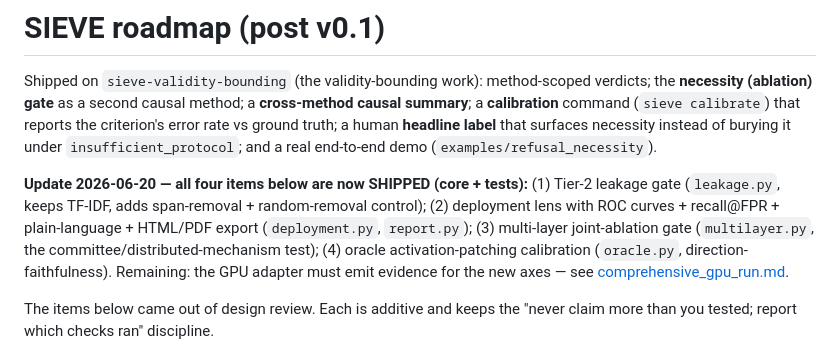
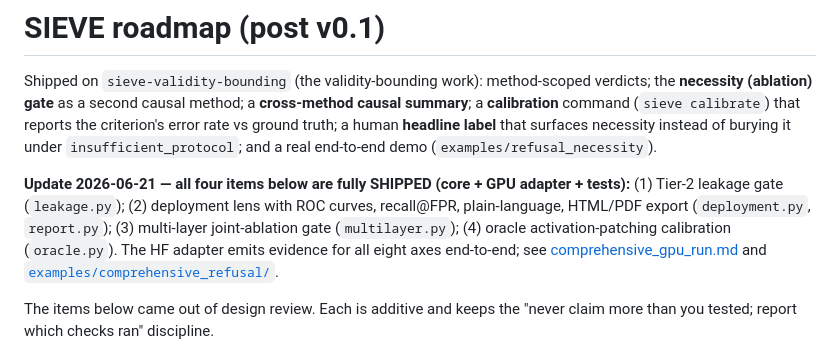
Before and after one commit to Ratnaditya-J/sieve-audit, a Markdown page: docs/roadmap.md, the part around the change. Drawn GitHub-style.

```diff
--- a/docs/roadmap.md
+++ b/docs/roadmap.md
@@ -7,14 +7,14 @@ that reports the criterion's error rate vs ground truth; a human **headline
 label** that surfaces necessity instead of burying it under
 `insufficient_protocol`; and a real end-to-end demo (`examples/refusal_necessity`).
 
-**Update 2026-06-20 — all four items below are now SHIPPED (core + tests):**
-(1) Tier-2 leakage gate (`leakage.py`, keeps TF-IDF, adds span-removal +
-random-removal control); (2) deployment lens with ROC curves + recall@FPR +
-plain-language + HTML/PDF export (`deployment.py`, `report.py`); (3) multi-layer
-joint-ablation gate (`multilayer.py`, the committee/distributed-mechanism test);
-(4) oracle activation-patching calibration (`oracle.py`, direction-faithfulness).
-Remaining: the GPU adapter must emit evidence for the new axes — see
-[comprehensive_gpu_run.md](comprehensive_gpu_run.md).
+**Update 2026-06-21 — all four items below are fully SHIPPED (core + GPU adapter + tests):**
+(1) Tier-2 leakage gate (`leakage.py`); (2) deployment lens with ROC curves,
+recall@FPR, plain-language, HTML/PDF export (`deployment.py`, `report.py`);
+(3) multi-layer joint-ablation gate (`multilayer.py`); (4) oracle
+activation-patching calibration (`oracle.py`). The HF adapter emits evidence
+for all eight axes end-to-end; see
+[comprehensive_gpu_run.md](comprehensive_gpu_run.md) and
+[`examples/comprehensive_refusal/`](../examples/comprehensive_refusal/).
 
 The items below came out of design review. Each is additive and keeps the
 "never claim more than you tested; report which checks ran" discipline.
```
